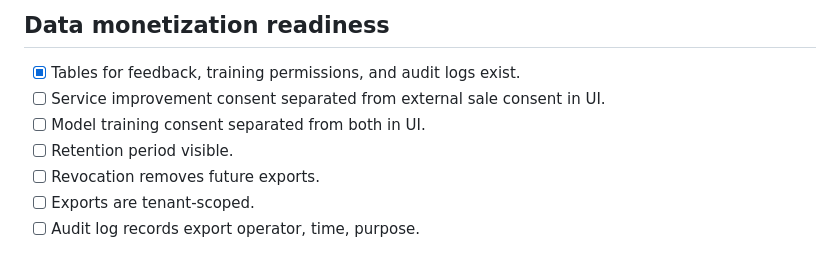
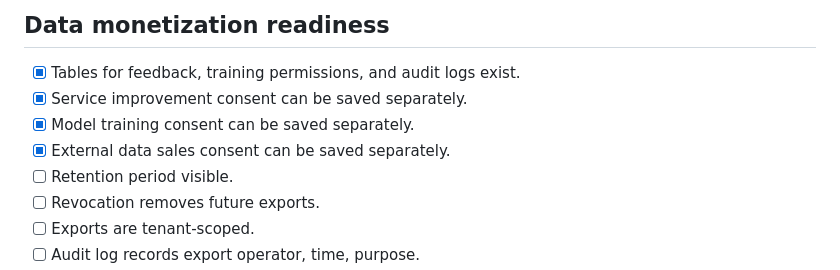
Before and after one commit to URA-NEWS/stream-op-git, a Markdown page: online/deployment-checklist.md, the part around one of its changes. GitHub-like rendering.

```diff
--- a/online/deployment-checklist.md
+++ b/online/deployment-checklist.md
@@ -99,8 +114,9 @@ Choose one before API deployment:
 ## Data monetization readiness
 
 - [x] Tables for feedback, training permissions, and audit logs exist.
-- [ ] Service improvement consent separated from external sale consent in UI.
-- [ ] Model training consent separated from both in UI.
+- [x] Service improvement consent can be saved separately.
+- [x] Model training consent can be saved separately.
+- [x] External data sales consent can be saved separately.
 - [ ] Retention period visible.
 - [ ] Revocation removes future exports.
 - [ ] Exports are tenant-scoped.
```
Also changed, not shown: other parts of online/deployment-checklist.md (+18 -3 lines).
